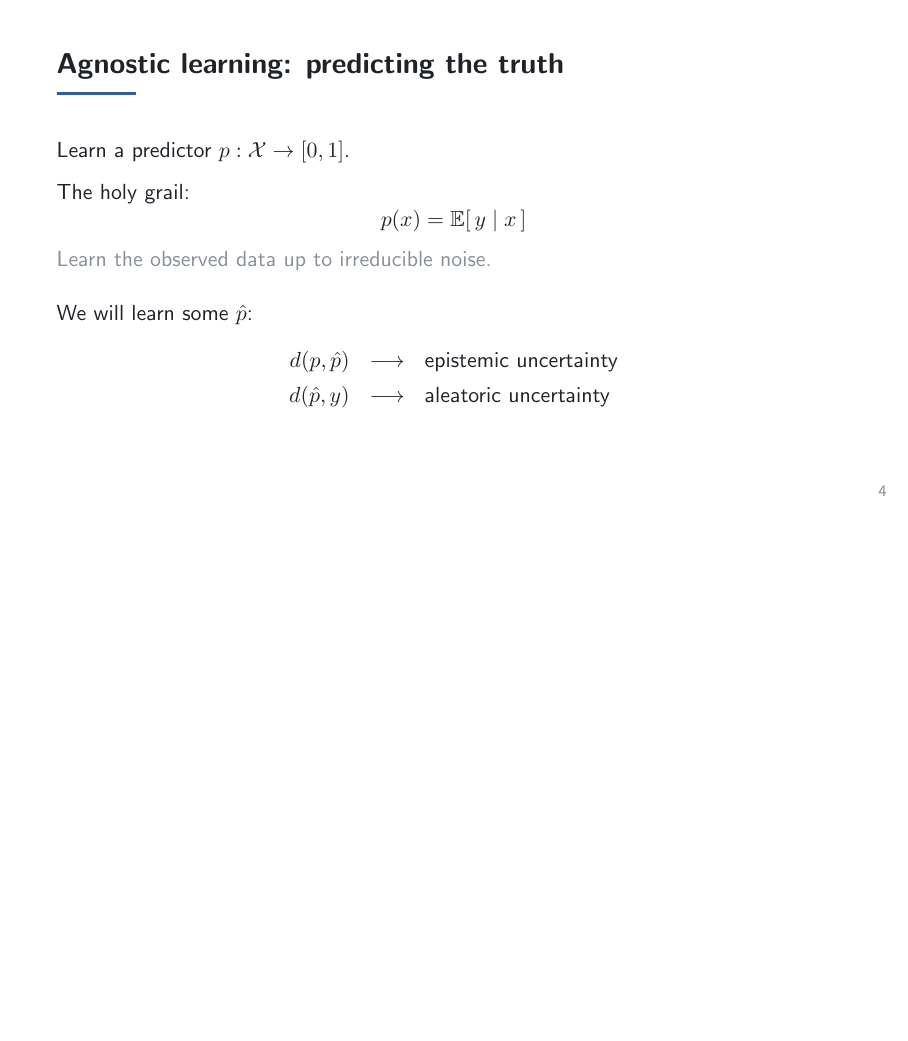
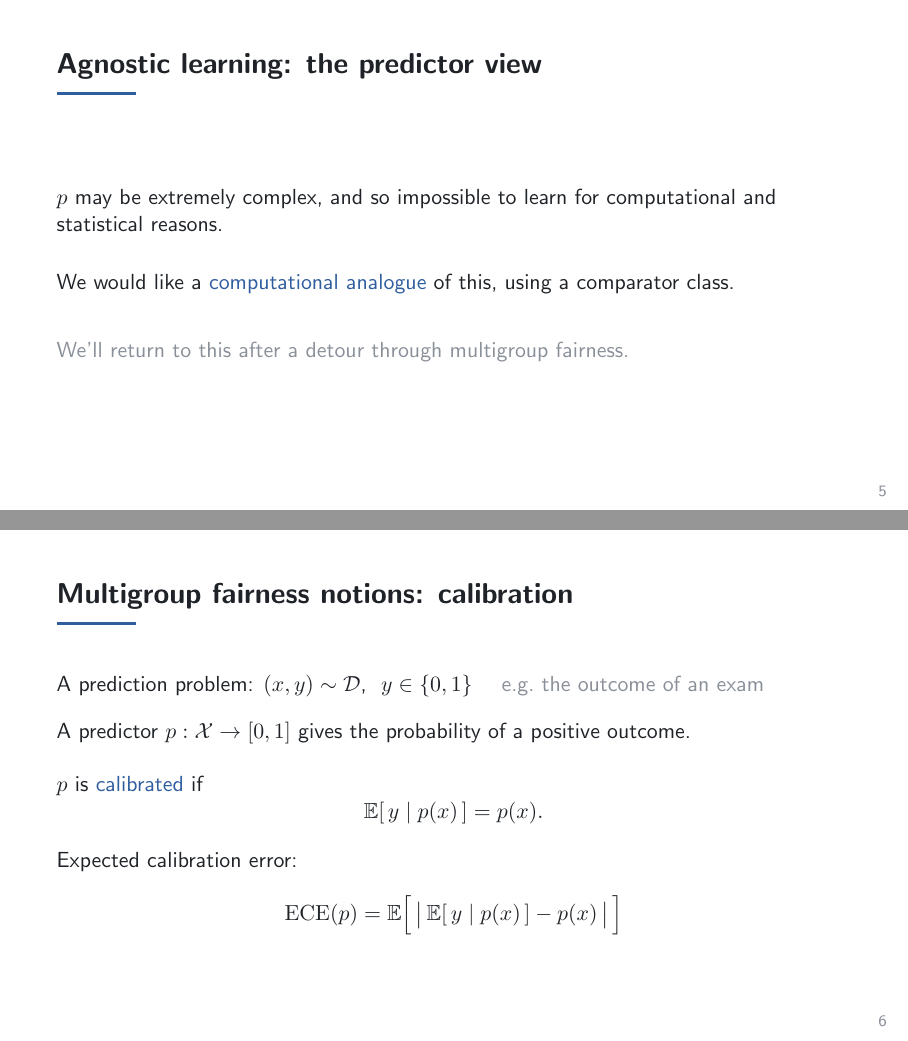
Before and after one commit to vkanade/multiaccuracy-learning, LaTeX slides (talk.tex, which reads preamble.tex, sections/01-agnostic-learning.tex, sections/02-multigroup-fairness.tex): page 6 of 6 before the commit and pages 7 and 10 of 11 after it, the two joined at a grey line, the shorter picture padded with empty space. Compiled offline with pdfLaTeX.

Commit message:
Add predictor-view slide and calibration/ECE/EAE section
Co-Authored-By: Claude Opus 5.5 <noreply@anthropic.com>
Claude-Session: https://claude.ai/code/session_012oERzHRfnu5aS8RL8P8ncD

```diff
--- a/preamble.tex
+++ b/preamble.tex
@@ -30,6 +30,8 @@
 \newcommand{\err}{\mathrm{err}}
 \newcommand{\Prob}{\mathbb{P}}
 \newcommand{\E}{\mathbb{E}}
+\newcommand{\ECE}{\mathrm{ECE}}
+\newcommand{\EAE}{\mathrm{EAE}}
 
 \title{How Global Calibration Strengthens Multiaccuracy}
 \author{Author Name}
--- a/sections/01-agnostic-learning.tex
+++ b/sections/01-agnostic-learning.tex
@@ -54,3 +55,15 @@
     \end{array}
   \]
 \end{frame}
+
+\begin{frame}{Agnostic learning: the predictor view}
+  $p$ may be extremely complex, and so impossible to learn
+  for computational and statistical reasons.
+
+  \vspace{1em}
+  We would like a \alert{computational analogue} of this,
+  using a comparator class.
+
+  \vspace{1.5em}
+  \textcolor{muted}{We'll return to this after a detour through multigroup fairness.}
+\end{frame}
--- /dev/null
+++ b/sections/02-multigroup-fairness.tex
@@ -0,0 +1,28 @@
+% Source: notes/2026-10-21-multigroup-calibration.jpg
+
+\begin{frame}{Multigroup fairness notions: calibration}
+  A prediction problem: $(x,y) \sim \D$, \ $y \in \{0,1\}$
+  \textcolor{muted}{\quad e.g.\ the outcome of an exam}
+
+  \vspace{0.5em}
+  A predictor $p : \X \to [0,1]$ gives the probability of a positive outcome.
+
+  \pause
+  \vspace{0.8em}
+  $p$ is \alert{calibrated} if
+  \[
+    \E[\,y \mid p(x)\,] = p(x).
+  \]
+
+  \pause
+  Expected calibration error:
+  \[
+    \ECE(p) = \E\Big[\,\big|\,\E[\,y \mid p(x)\,] - p(x)\,\big|\,\Big]
+  \]
+\end{frame}
+
+\begin{frame}{Expected accuracy error}
+  \[
+    \EAE(p) = \big|\,\E[\,p(x) - y\,]\,\big|
+  \]
+\end{frame}
```
Also changed, not shown: talk.tex (+1 -0 lines), notes/2026-10-21-multigroup-calibration.jpg (added), sections/01-agnostic-learning.tex (3 more changed lines).
